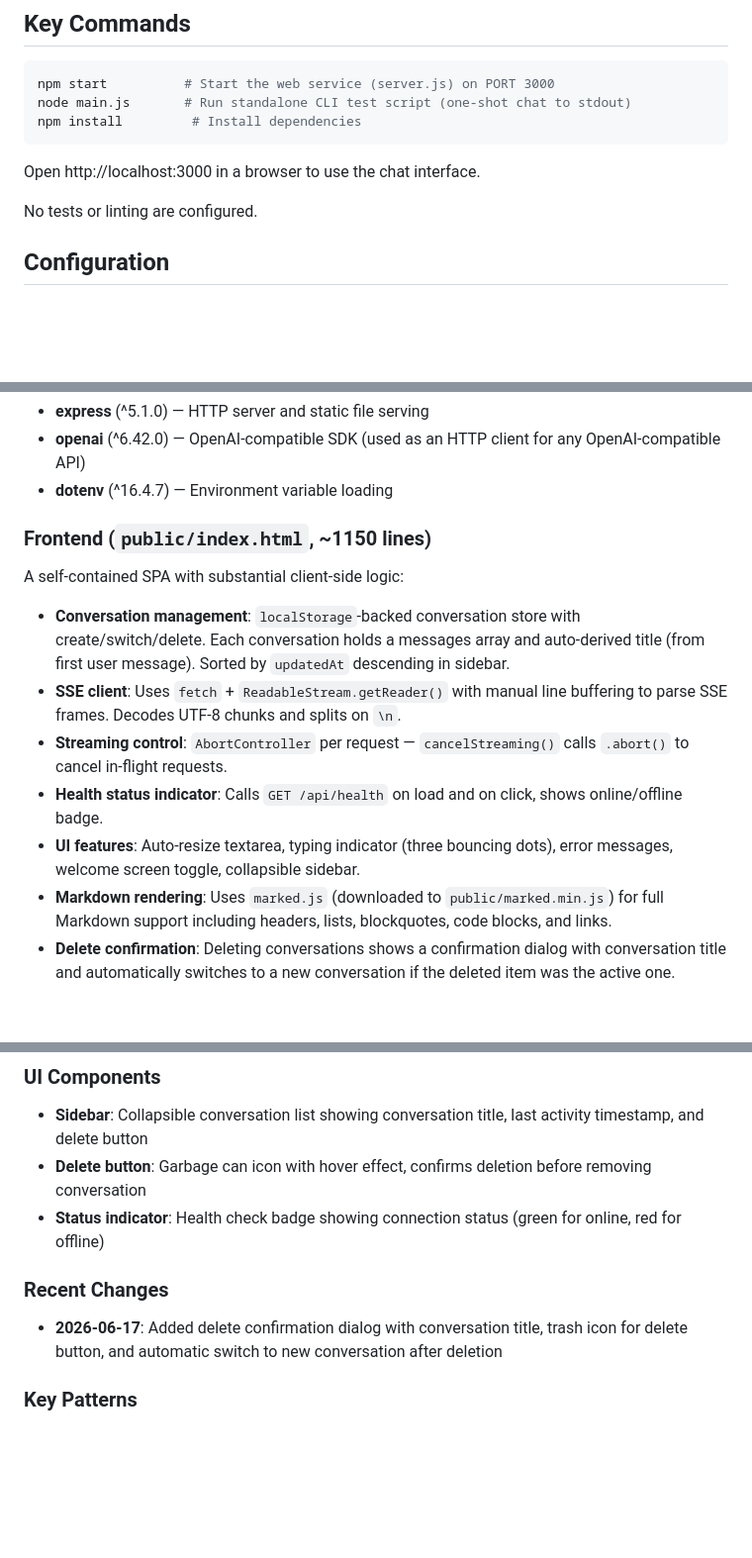
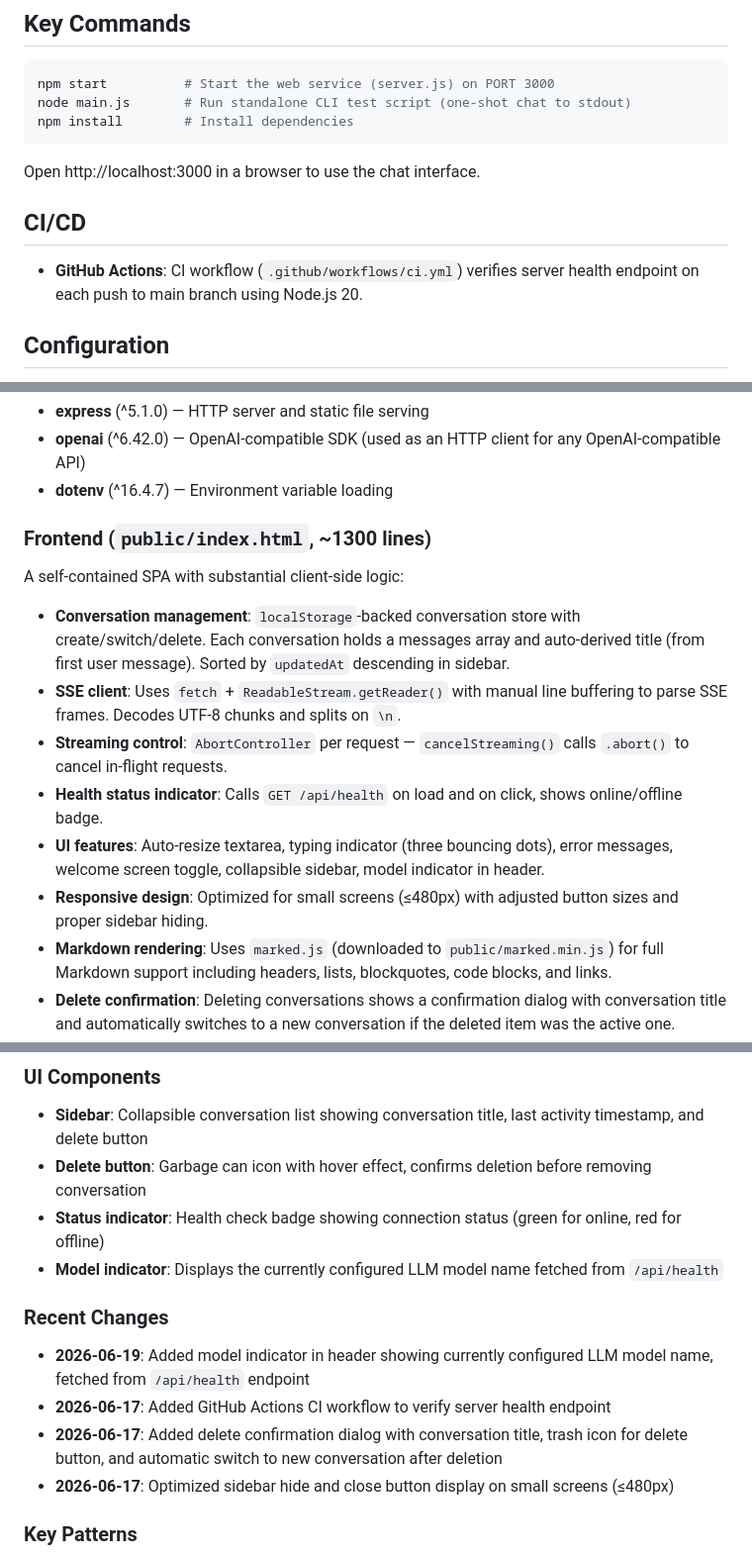
Before and after one commit to gaowanlu/llm-chat, a Markdown page: CLAUDE.md, 3 parts joined by grey strips. Shown at 99% size. Drawn GitHub-style; blank space fills up the shorter version.

Commit message:
docs: 更新 CLAUDE.md 补充近期变更
- 添加 CI/CD 章节说明 GitHub Actions 工作流
- 更新前端文件行数至 ~1300 行
- 补充模型指示器 UI 组件说明
- 更新 Recent Changes 记录最近两次提交

````diff
--- a/CLAUDE.md
+++ b/CLAUDE.md
@@ -11,12 +11,15 @@ A lightweight Node.js + Express LLM chat web service with SSE streaming, support
 ```bash
 npm start          # Start the web service (server.js) on PORT 3000
 node main.js       # Run standalone CLI test script (one-shot chat to stdout)
-npm install         # Install dependencies
+npm install        # Install dependencies
 ```
 
 Open http://localhost:3000 in a browser to use the chat interface.
 
-No tests or linting are configured.
+
+## CI/CD
+
+- **GitHub Actions**: CI workflow (`.github/workflows/ci.yml`) verifies server health endpoint on each push to main branch using Node.js 20.
 
 ## Configuration
 
@@ -39,7 +42,7 @@ No tests or linting are configured.
 - **openai** (^6.42.0) — OpenAI-compatible SDK (used as an HTTP client for any OpenAI-compatible API)
 - **dotenv** (^16.4.7) — Environment variable loading
 
-### Frontend (`public/index.html`, ~1150 lines)
+### Frontend (`public/index.html`, ~1300 lines)
 
 A self-contained SPA with substantial client-side logic:
 
@@ -47,7 +50,8 @@ A self-contained SPA with substantial client-side logic:
 - **SSE client**: Uses `fetch` + `ReadableStream.getReader()` with manual line buffering to parse SSE frames. Decodes UTF-8 chunks and splits on `\n`.
 - **Streaming control**: `AbortController` per request — `cancelStreaming()` calls `.abort()` to cancel in-flight requests.
 - **Health status indicator**: Calls `GET /api/health` on load and on click, shows online/offline badge.
-- **UI features**: Auto-resize textarea, typing indicator (three bouncing dots), error messages, welcome screen toggle, collapsible sidebar.
+- **UI features**: Auto-resize textarea, typing indicator (three bouncing dots), error messages, welcome screen toggle, collapsible sidebar, model indicator in header.
+- **Responsive design**: Optimized for small screens (≤480px) with adjusted button sizes and proper sidebar hiding.
 - **Markdown rendering**: Uses `marked.js` (downloaded to `public/marked.min.js`) for full Markdown support including headers, lists, blockquotes, code blocks, and links.
 - **Delete confirmation**: Deleting conversations shows a confirmation dialog with conversation title and automatically switches to a new conversation if the deleted item was the active one.
 
@@ -60,10 +64,14 @@ A self-contained SPA with substantial client-side logic:
 - **Sidebar**: Collapsible conversation list showing conversation title, last activity timestamp, and delete button
 - **Delete button**: Garbage can icon with hover effect, confirms deletion before removing conversation
 - **Status indicator**: Health check badge showing connection status (green for online, red for offline)
+- **Model indicator**: Displays the currently configured LLM model name fetched from `/api/health`
 
 ### Recent Changes
 
+- **2026-06-19**: Added model indicator in header showing currently configured LLM model name, fetched from `/api/health` endpoint
+- **2026-06-17**: Added GitHub Actions CI workflow to verify server health endpoint
 - **2026-06-17**: Added delete confirmation dialog with conversation title, trash icon for delete button, and automatic switch to new conversation after deletion
+- **2026-06-17**: Optimized sidebar hide and close button display on small screens (≤480px)
 
 ### Key Patterns
 
````
